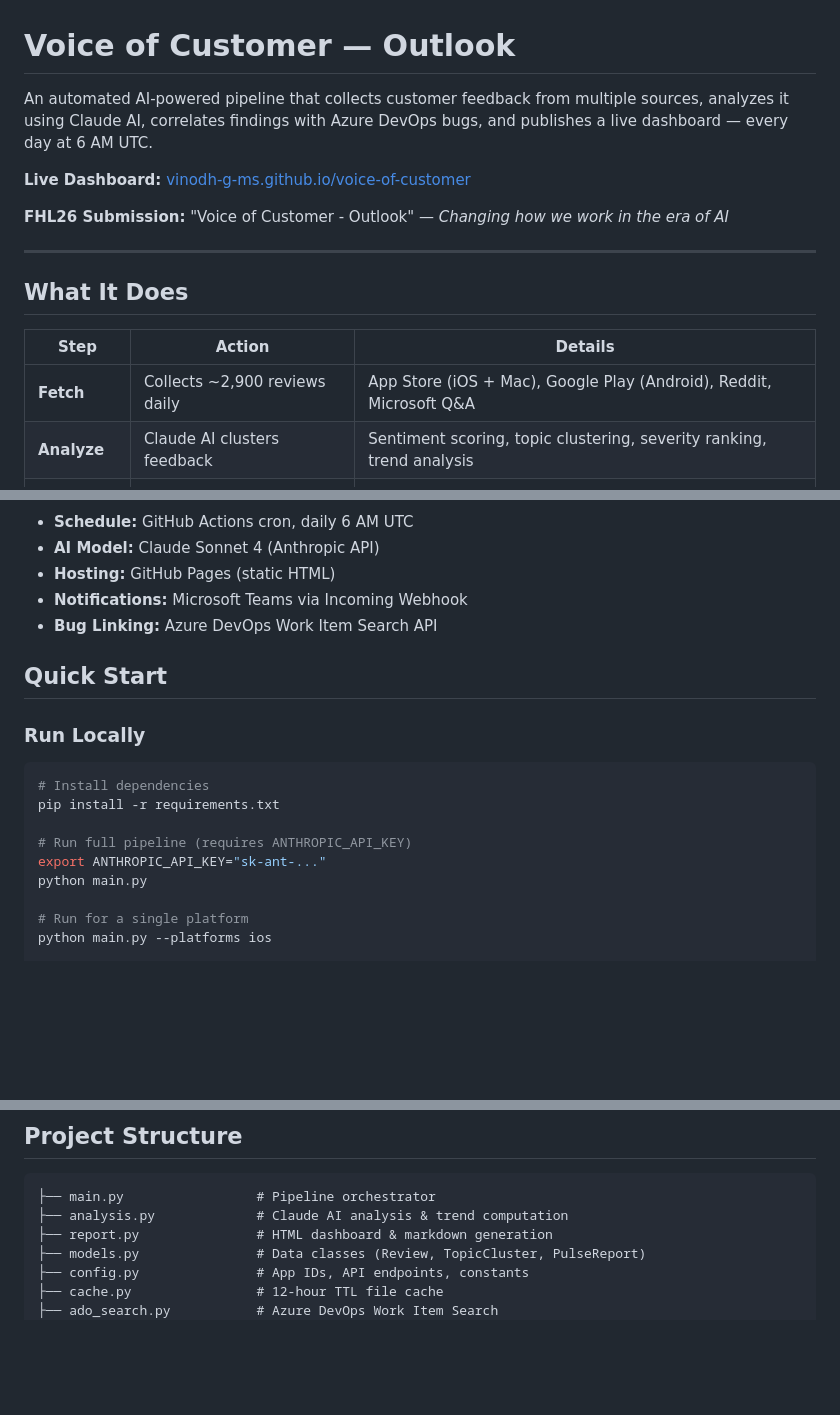
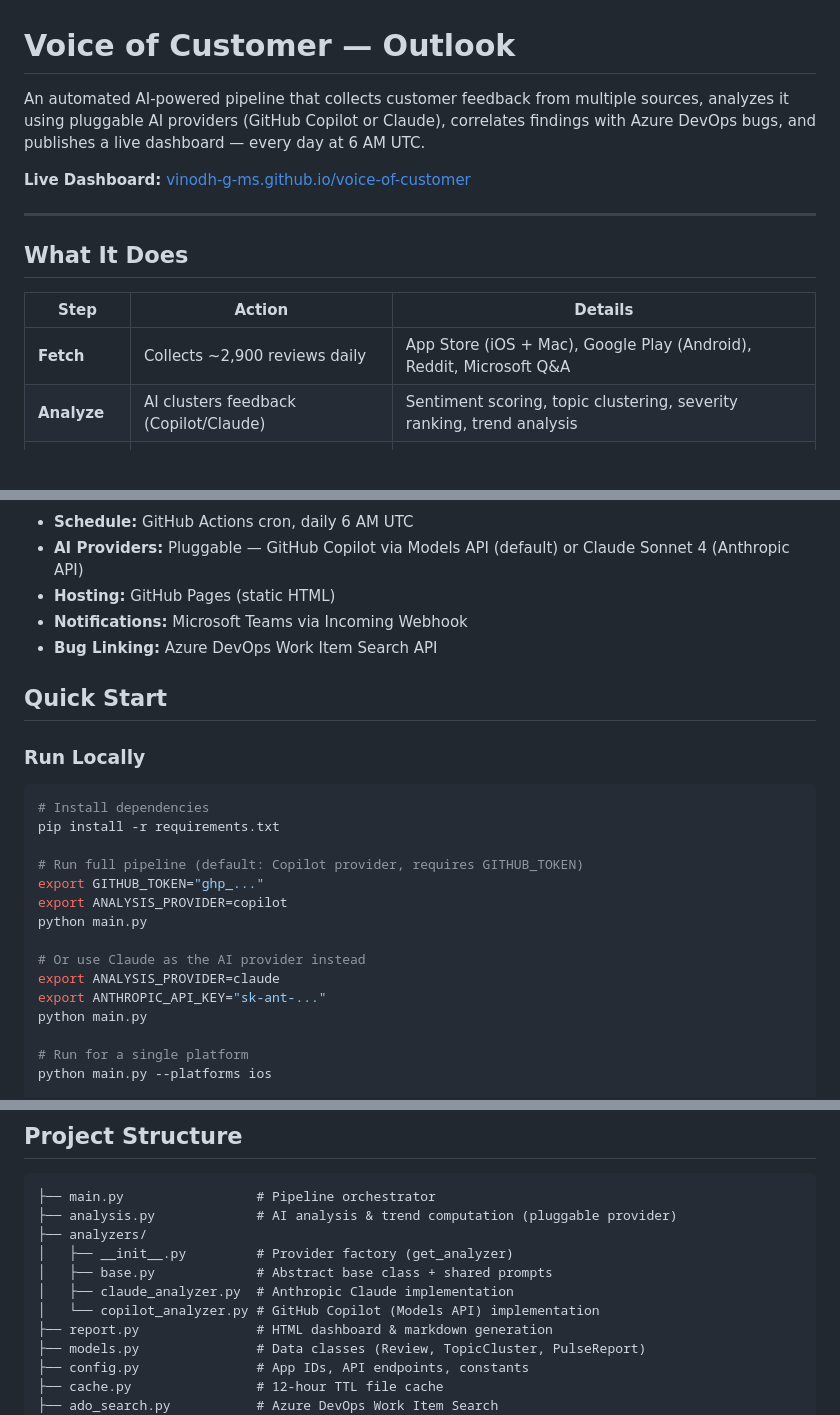
Before and after one commit to vinodh-g-ms/voice-of-customer, a Markdown page: README.md, 3 parts joined by grey strips. Rendered like a GitHub page; blank space fills up the shorter version.

Commit message:
docs: update README for pluggable AI provider (Copilot + Claude)
Co-authored-by: Copilot <223556219+Copilot@users.noreply.github.com>

````diff
--- a/README.md
+++ b/README.md
@@ -1,10 +1,8 @@
 # Voice of Customer — Outlook
 
-An automated AI-powered pipeline that collects customer feedback from multiple sources, analyzes it using Claude AI, correlates findings with Azure DevOps bugs, and publishes a live dashboard — every day at 6 AM UTC.
+An automated AI-powered pipeline that collects customer feedback from multiple sources, analyzes it using pluggable AI providers (GitHub Copilot or Claude), correlates findings with Azure DevOps bugs, and publishes a live dashboard — every day at 6 AM UTC.
 
 **Live Dashboard:** [vinodh-g-ms.github.io/voice-of-customer](https://vinodh-g-ms.github.io/voice-of-customer/)
-
-**FHL26 Submission:** "Voice of Customer - Outlook" — *Changing how we work in the era of AI*
 
 ---
 
@@ -13,7 +11,7 @@ An automated AI-powered pipeline that collects customer feedback from multiple s
 | Step | Action | Details |
 |------|--------|---------|
 | **Fetch** | Collects ~2,900 reviews daily | App Store (iOS + Mac), Google Play (Android), Reddit, Microsoft Q&A |
-| **Analyze** | Claude AI clusters feedback | Sentiment scoring, topic clustering, severity ranking, trend analysis |
+| **Analyze** | AI clusters feedback (Copilot/Claude) | Sentiment scoring, topic clustering, severity ranking, trend analysis |
 | **Correlate** | Links to engineering work | Searches ADO Outlook Mobile project for matching bugs |
 | **Report** | Publishes live dashboard | Self-contained HTML on GitHub Pages + Teams notification |
 
@@ -34,7 +53,7 @@ Fetch (4 sources) → Analyze (Claude AI) → Correlate (ADO) → Report (HTML +
 ```
 
 - **Schedule:** GitHub Actions cron, daily 6 AM UTC
-- **AI Model:** Claude Sonnet 4 (Anthropic API)
+- **AI Providers:** Pluggable — GitHub Copilot via Models API (default) or Claude Sonnet 4 (Anthropic API)
 - **Hosting:** GitHub Pages (static HTML)
 - **Notifications:** Microsoft Teams via Incoming Webhook
 - **Bug Linking:** Azure DevOps Work Item Search API
@@ -47,7 +66,13 @@ Fetch (4 sources) → Analyze (Claude AI) → Correlate (ADO) → Report (HTML +
 # Install dependencies
 pip install -r requirements.txt
 
-# Run full pipeline (requires ANTHROPIC_API_KEY)
+# Run full pipeline (default: Copilot provider, requires GITHUB_TOKEN)
+export GITHUB_TOKEN="ghp_..."
+export ANALYSIS_PROVIDER=copilot
+python main.py
+
+# Or use Claude as the AI provider instead
+export ANALYSIS_PROVIDER=claude
 export ANTHROPIC_API_KEY="sk-ant-..."
 python main.py
 
@@ -111,7 +137,12 @@ If the pipeline fails (usually an expired token), it automatically generates an
 
 ```
 ├── main.py                 # Pipeline orchestrator
-├── analysis.py             # Claude AI analysis & trend computation
+├── analysis.py             # AI analysis & trend computation (pluggable provider)
+├── analyzers/
+│   ├── __init__.py         # Provider factory (get_analyzer)
+│   ├── base.py             # Abstract base class + shared prompts
+│   ├── claude_analyzer.py  # Anthropic Claude implementation
+│   └── copilot_analyzer.py # GitHub Copilot (Models API) implementation
 ├── report.py               # HTML dashboard & markdown generation
 ├── models.py               # Data classes (Review, TopicCluster, PulseReport)
 ├── config.py               # App IDs, API endpoints, constants
````
Also changed, not shown: other parts of README.md (+25 -3 lines).
